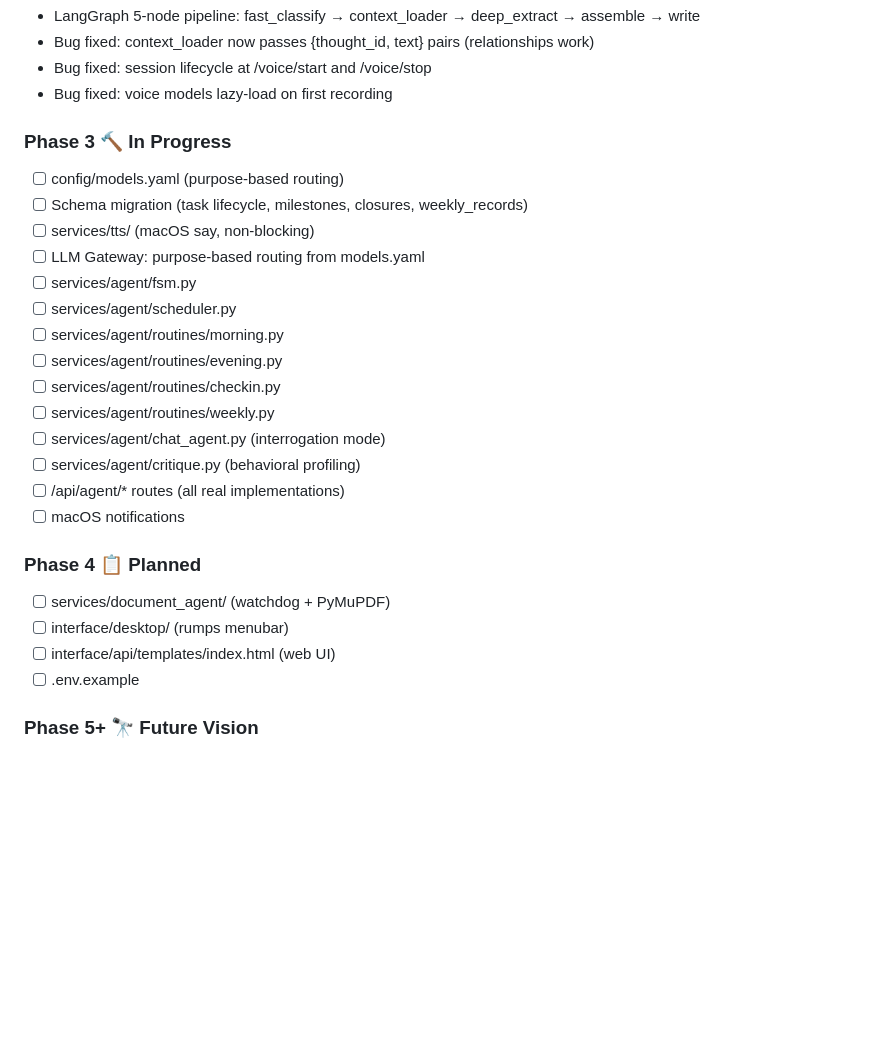
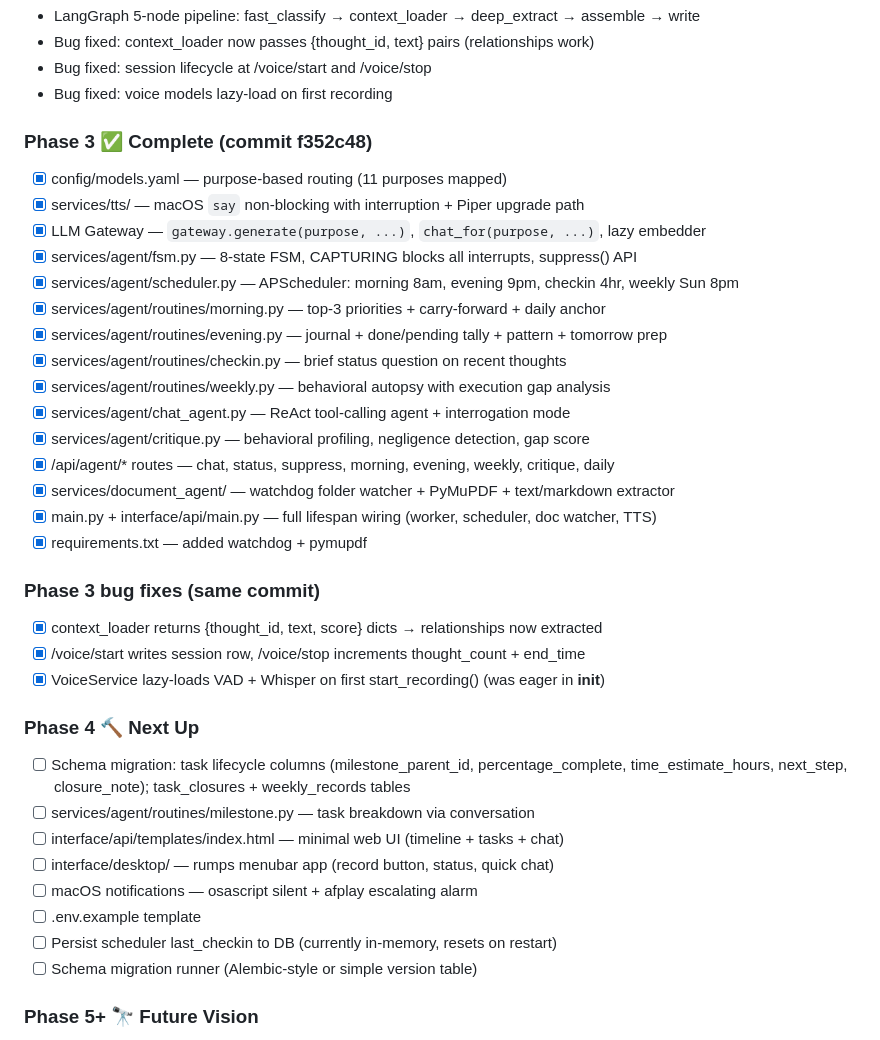
Before and after one commit to iamrayudu/sid, a Markdown page: CLAUDE.md, the part around the change. GitHub-like rendering; blank space fills up the shorter version.

```diff
--- a/CLAUDE.md
+++ b/CLAUDE.md
@@ -282,27 +282,38 @@ INTERFACE
 - Bug fixed: session lifecycle at /voice/start and /voice/stop
 - Bug fixed: voice models lazy-load on first recording
 
-### Phase 3 🔨 In Progress
-- [ ] config/models.yaml (purpose-based routing)
-- [ ] Schema migration (task lifecycle, milestones, closures, weekly_records)
-- [ ] services/tts/ (macOS say, non-blocking)
-- [ ] LLM Gateway: purpose-based routing from models.yaml
-- [ ] services/agent/fsm.py
-- [ ] services/agent/scheduler.py
-- [ ] services/agent/routines/morning.py
-- [ ] services/agent/routines/evening.py
-- [ ] services/agent/routines/checkin.py
-- [ ] services/agent/routines/weekly.py
-- [ ] services/agent/chat_agent.py (interrogation mode)
-- [ ] services/agent/critique.py (behavioral profiling)
-- [ ] /api/agent/* routes (all real implementations)
-- [ ] macOS notifications
+### Phase 3 ✅ Complete (commit f352c48)
+- [x] config/models.yaml — purpose-based routing (11 purposes mapped)
+- [x] services/tts/ — macOS `say` non-blocking with interruption + Piper upgrade path
+- [x] LLM Gateway — `gateway.generate(purpose, ...)`, `chat_for(purpose, ...)`, lazy embedder
+- [x] services/agent/fsm.py — 8-state FSM, CAPTURING blocks all interrupts, suppress() API
+- [x] services/agent/scheduler.py — APScheduler: morning 8am, evening 9pm, checkin 4hr, weekly Sun 8pm
+- [x] services/agent/routines/morning.py — top-3 priorities + carry-forward + daily anchor
+- [x] services/agent/routines/evening.py — journal + done/pending tally + pattern + tomorrow prep
+- [x] services/agent/routines/checkin.py — brief status question on recent thoughts
+- [x] services/agent/routines/weekly.py — behavioral autopsy with execution gap analysis
+- [x] services/agent/chat_agent.py — ReAct tool-calling agent + interrogation mode
+- [x] services/agent/critique.py — behavioral profiling, negligence detection, gap score
+- [x] /api/agent/* routes — chat, status, suppress, morning, evening, weekly, critique, daily
+- [x] services/document_agent/ — watchdog folder watcher + PyMuPDF + text/markdown extractor
+- [x] main.py + interface/api/main.py — full lifespan wiring (worker, scheduler, doc watcher, TTS)
+- [x] requirements.txt — added watchdog + pymupdf
 
-### Phase 4 📋 Planned
-- [ ] services/document_agent/ (watchdog + PyMuPDF)
-- [ ] interface/desktop/ (rumps menubar)
-- [ ] interface/api/templates/index.html (web UI)
-- [ ] .env.example
+### Phase 3 bug fixes (same commit)
+- [x] context_loader returns {thought_id, text, score} dicts → relationships now extracted
+- [x] /voice/start writes session row, /voice/stop increments thought_count + end_time
+- [x] VoiceService lazy-loads VAD + Whisper on first start_recording() (was eager in __init__)
+
+### Phase 4 🔨 Next Up
+- [ ] Schema migration: task lifecycle columns (milestone_parent_id, percentage_complete,
+      time_estimate_hours, next_step, closure_note); task_closures + weekly_records tables
+- [ ] services/agent/routines/milestone.py — task breakdown via conversation
+- [ ] interface/api/templates/index.html — minimal web UI (timeline + tasks + chat)
+- [ ] interface/desktop/ — rumps menubar app (record button, status, quick chat)
+- [ ] macOS notifications — osascript silent + afplay escalating alarm
+- [ ] .env.example template
+- [ ] Persist scheduler last_checkin to DB (currently in-memory, resets on restart)
+- [ ] Schema migration runner (Alembic-style or simple version table)
 
 ### Phase 5+ 🔭 Future Vision
 - Android (Nothing 2a): same backend, new interface layer
```
Also changed, not shown: HANDOFF.md (added, +273 -0 lines).
